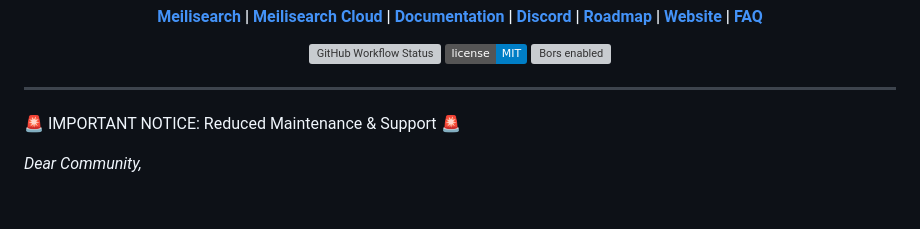
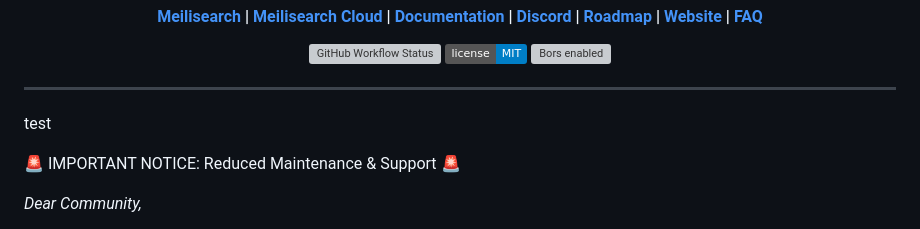
Before and after one commit to meilisearch/docs-scraper, a Markdown page: README.md, the part around the change. GitHub-like rendering; badges without logos; blank space fills up the shorter version; grey boxes are pictures that could not be loaded.

```diff
--- a/README.md
+++ b/README.md
@@ -21,6 +21,8 @@
 </p>
 
 ---
+
+test
 
 🚨 IMPORTANT NOTICE: Reduced Maintenance & Support 🚨
 
```
